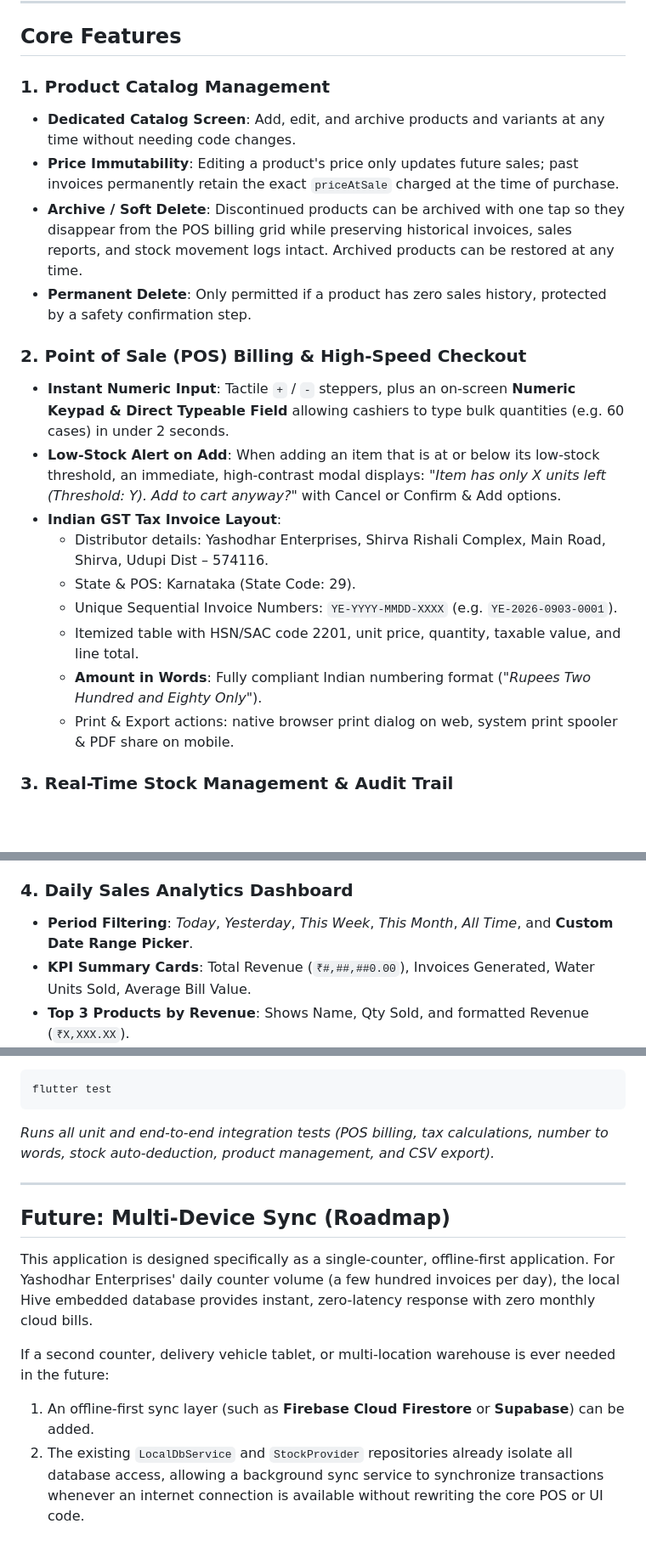
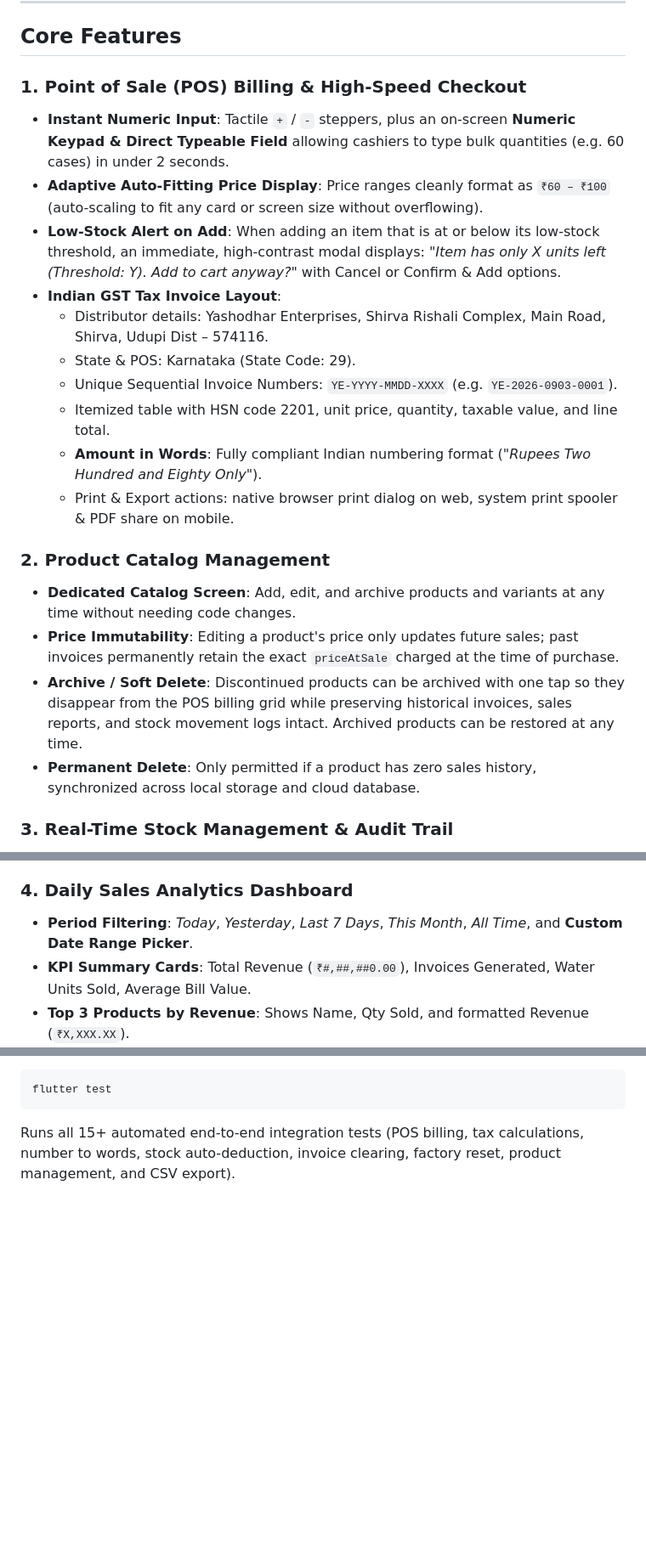
Before and after one commit to Hrishi9o/Aquajaal, a Markdown page: README.md, 3 parts joined by grey strips. Shown at 85% size. Drawn GitHub-style; blank space fills up the shorter version.

````diff
--- a/README.md
+++ b/README.md
@@ -46,22 +47,23 @@ The application comes pre-seeded with the exact catalog and opening stock:
 
 ## Core Features
 
-### 1. Product Catalog Management
-- **Dedicated Catalog Screen**: Add, edit, and archive products and variants at any time without needing code changes.
-- **Price Immutability**: Editing a product's price only updates future sales; past invoices permanently retain the exact `priceAtSale` charged at the time of purchase.
-- **Archive / Soft Delete**: Discontinued products can be archived with one tap so they disappear from the POS billing grid while preserving historical invoices, sales reports, and stock movement logs intact. Archived products can be restored at any time.
-- **Permanent Delete**: Only permitted if a product has zero sales history, protected by a safety confirmation step.
-
-### 2. Point of Sale (POS) Billing & High-Speed Checkout
+### 1. Point of Sale (POS) Billing & High-Speed Checkout
 - **Instant Numeric Input**: Tactile `+` / `-` steppers, plus an on-screen **Numeric Keypad & Direct Typeable Field** allowing cashiers to type bulk quantities (e.g. 60 cases) in under 2 seconds.
+- **Adaptive Auto-Fitting Price Display**: Price ranges cleanly format as `₹60 – ₹100` (auto-scaling to fit any card or screen size without overflowing).
 - **Low-Stock Alert on Add**: When adding an item that is at or below its low-stock threshold, an immediate, high-contrast modal displays: *"Item has only X units left (Threshold: Y). Add to cart anyway?"* with Cancel or Confirm & Add options.
 - **Indian GST Tax Invoice Layout**:
   - Distributor details: Yashodhar Enterprises, Shirva Rishali Complex, Main Road, Shirva, Udupi Dist – 574116.
   - State & POS: Karnataka (State Code: 29).
   - Unique Sequential Invoice Numbers: `YE-YYYY-MMDD-XXXX` (e.g. `YE-2026-0903-0001`).
-  - Itemized table with HSN/SAC code 2201, unit price, quantity, taxable value, and line total.
+  - Itemized table with HSN code 2201, unit price, quantity, taxable value, and line total.
   - **Amount in Words**: Fully compliant Indian numbering format (*"Rupees Two Hundred and Eighty Only"*).
   - Print & Export actions: native browser print dialog on web, system print spooler & PDF share on mobile.
+
+### 2. Product Catalog Management
+- **Dedicated Catalog Screen**: Add, edit, and archive products and variants at any time without needing code changes.
+- **Price Immutability**: Editing a product's price only updates future sales; past invoices permanently retain the exact `priceAtSale` charged at the time of purchase.
+- **Archive / Soft Delete**: Discontinued products can be archived with one tap so they disappear from the POS billing grid while preserving historical invoices, sales reports, and stock movement logs intact. Archived products can be restored at any time.
+- **Permanent Delete**: Only permitted if a product has zero sales history, synchronized across local storage and cloud database.
 
 ### 3. Real-Time Stock Management & Audit Trail
 - **Live Inventory Overview**: On-hand counts for every jar variant and case SKU with color-coded badges (*Green: Healthy*, *Amber: Low Stock*, *Red: Out of Stock*).
@@ -72,7 +74,7 @@ The application comes pre-seeded with the exact catalog and opening stock:
 - **Audit Movement Log**: 100% traceable chronological ledger recording timestamp, type (*Inward Intake*, *Bill Sale*, *Adjustment*), quantity delta, previous balance → new balance, and invoice/batch reference.
 
 ### 4. Daily Sales Analytics Dashboard
-- **Period Filtering**: *Today*, *Yesterday*, *This Week*, *This Month*, *All Time*, and **Custom Date Range Picker**.
+- **Period Filtering**: *Today*, *Yesterday*, *Last 7 Days*, *This Month*, *All Time*, and **Custom Date Range Picker**.
 - **KPI Summary Cards**: Total Revenue (`₹#,##,##0.00`), Invoices Generated, Water Units Sold, Average Bill Value.
 - **Top 3 Products by Revenue**: Shows Name, Qty Sold, and formatted Revenue (`₹X,XXX.XX`).
 - **Top 3 Products by Quantity**: Shows Name, Units Sold, and Revenue (`₹X,XXX.XX`).
@@ -134,14 +141,4 @@ flutter run -d android
 ```bash
 flutter test
 ```
-*Runs all unit and end-to-end integration tests (POS billing, tax calculations, number to words, stock auto-deduction, product management, and CSV export).*
-
----
-
-## Future: Multi-Device Sync (Roadmap)
-
-This application is designed specifically as a single-counter, offline-first application. For Yashodhar Enterprises' daily counter volume (a few hundred invoices per day), the local Hive embedded database provides instant, zero-latency response with zero monthly cloud bills.
-
-If a second counter, delivery vehicle tablet, or multi-location warehouse is ever needed in the future:
-1. An offline-first sync layer (such as **Firebase Cloud Firestore** or **Supabase**) can be added.
-2. The existing `LocalDbService` and `StockProvider` repositories already isolate all database access, allowing a background sync service to synchronize transactions whenever an internet connection is available without rewriting the core POS or UI code.
+Runs all 15+ automated end-to-end integration tests (POS billing, tax calculations, number to words, stock auto-deduction, invoice clearing, factory reset, product management, and CSV export).
````
Also changed, not shown: other parts of README.md (+35 -29 lines).
